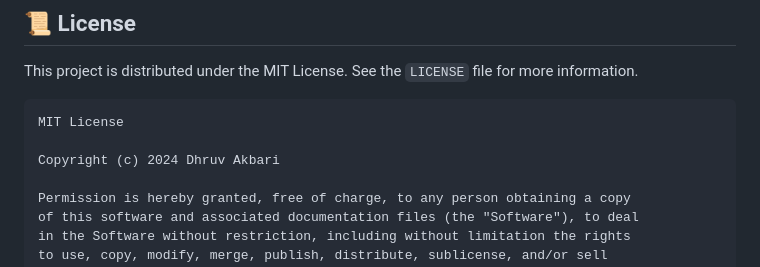
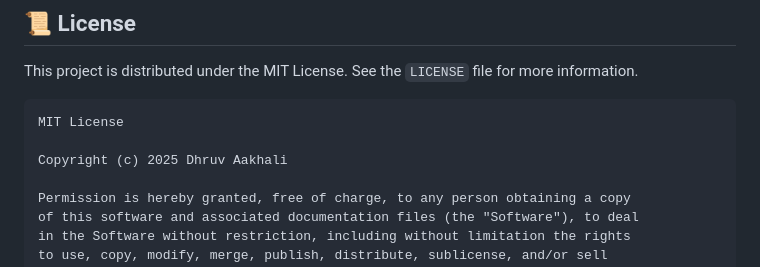
Before and after one commit to Bj456/Interactive-Quiz-App, a Markdown page: README.md, the part around the change. Drawn GitHub-style.

````diff
--- a/README.md
+++ b/README.md
@@ -137,7 +137,7 @@ This project is distributed under the MIT License. See the `LICENSE` file for mo
 ```
 MIT License
 
-Copyright (c) 2024 Dhruv Akbari
+Copyright (c) 2025 Dhruv Aakhali
 
 Permission is hereby granted, free of charge, to any person obtaining a copy
 of this software and associated documentation files (the "Software"), to deal
````
